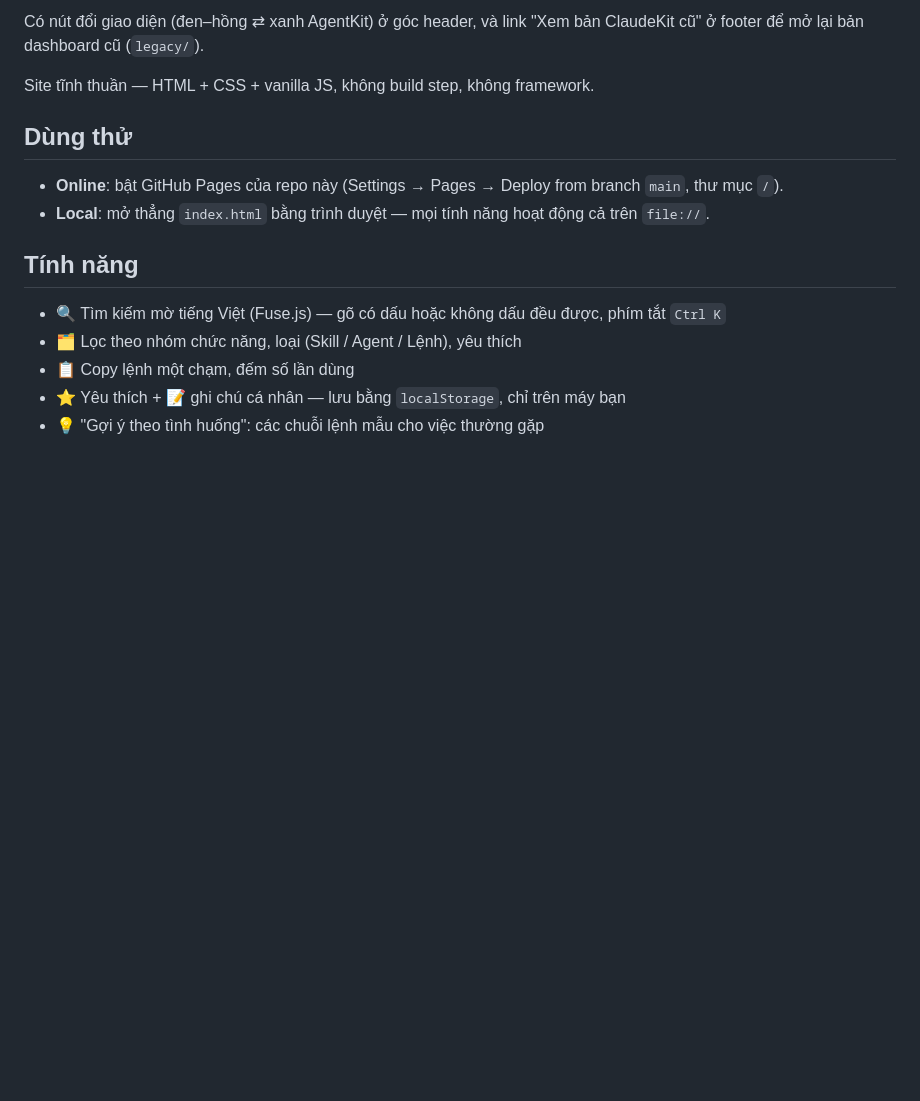
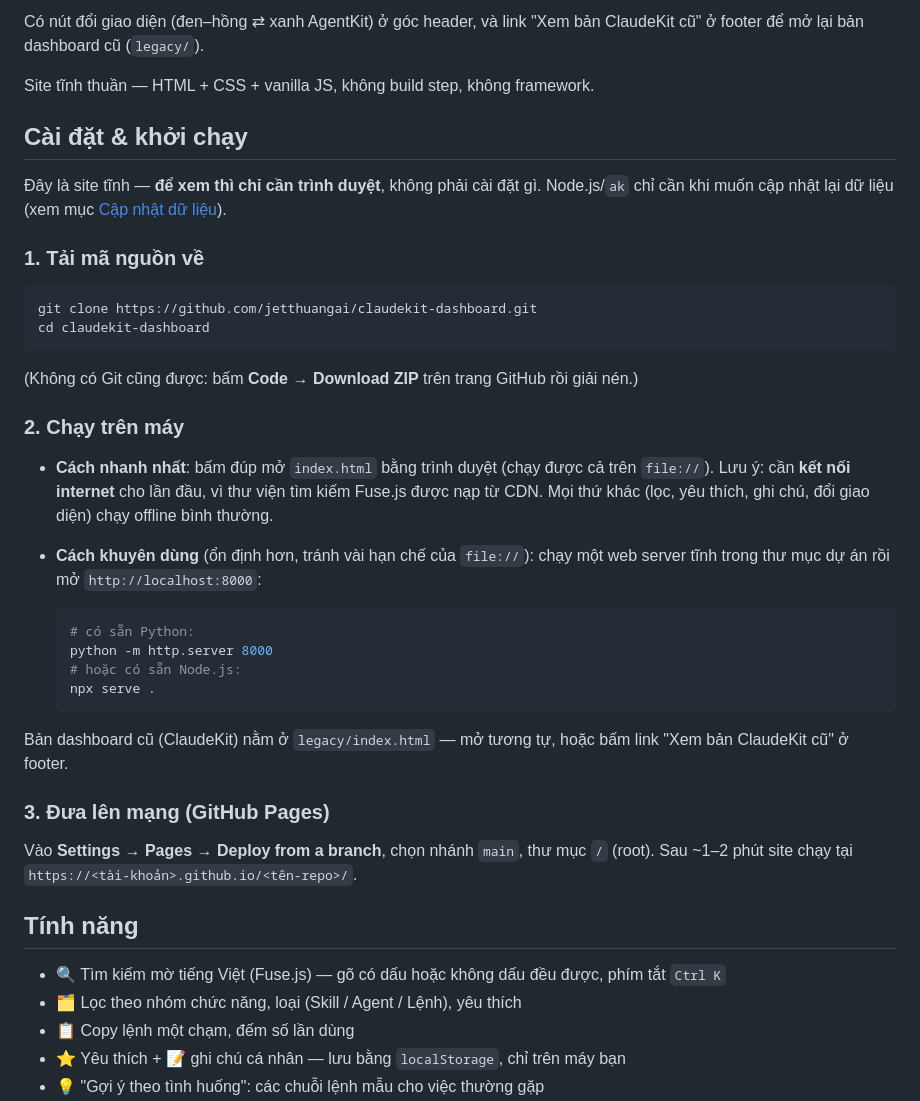
Before and after one commit to jetthuangai/claudekit-dashboard, a Markdown page: README.md, the part around the change. Drawn GitHub-style; blank space fills up the shorter version.

Commit message:
docs: add install and run instructions to README

````diff
--- a/README.md
+++ b/README.md
@@ -6,10 +6,37 @@ Có nút đổi giao diện (đen–hồng ⇄ xanh AgentKit) ở góc header, v
 
 Site tĩnh thuần — HTML + CSS + vanilla JS, không build step, không framework.
 
-## Dùng thử
+## Cài đặt & khởi chạy
 
-- **Online**: bật GitHub Pages của repo này (Settings → Pages → Deploy from branch `main`, thư mục `/`).
-- **Local**: mở thẳng `index.html` bằng trình duyệt — mọi tính năng hoạt động cả trên `file://`.
+Đây là site tĩnh — **để xem thì chỉ cần trình duyệt**, không phải cài đặt gì. Node.js/`ak` chỉ cần khi muốn cập nhật lại dữ liệu (xem mục [Cập nhật dữ liệu](#cập-nhật-dữ-liệu)).
+
+### 1. Tải mã nguồn về
+
+```bash
+git clone https://github.com/jetthuangai/claudekit-dashboard.git
+cd claudekit-dashboard
+```
+
+(Không có Git cũng được: bấm **Code → Download ZIP** trên trang GitHub rồi giải nén.)
+
+### 2. Chạy trên máy
+
+- **Cách nhanh nhất**: bấm đúp mở `index.html` bằng trình duyệt (chạy được cả trên `file://`).
+  Lưu ý: cần **kết nối internet** cho lần đầu, vì thư viện tìm kiếm Fuse.js được nạp từ CDN. Mọi thứ khác (lọc, yêu thích, ghi chú, đổi giao diện) chạy offline bình thường.
+- **Cách khuyên dùng** (ổn định hơn, tránh vài hạn chế của `file://`): chạy một web server tĩnh trong thư mục dự án rồi mở `http://localhost:8000`:
+
+  ```bash
+  # có sẵn Python:
+  python -m http.server 8000
+  # hoặc có sẵn Node.js:
+  npx serve .
+  ```
+
+Bản dashboard cũ (ClaudeKit) nằm ở `legacy/index.html` — mở tương tự, hoặc bấm link "Xem bản ClaudeKit cũ" ở footer.
+
+### 3. Đưa lên mạng (GitHub Pages)
+
+Vào **Settings → Pages → Deploy from a branch**, chọn nhánh `main`, thư mục `/` (root). Sau ~1–2 phút site chạy tại `https://<tài-khoản>.github.io/<tên-repo>/`.
 
 ## Tính năng
 
````
